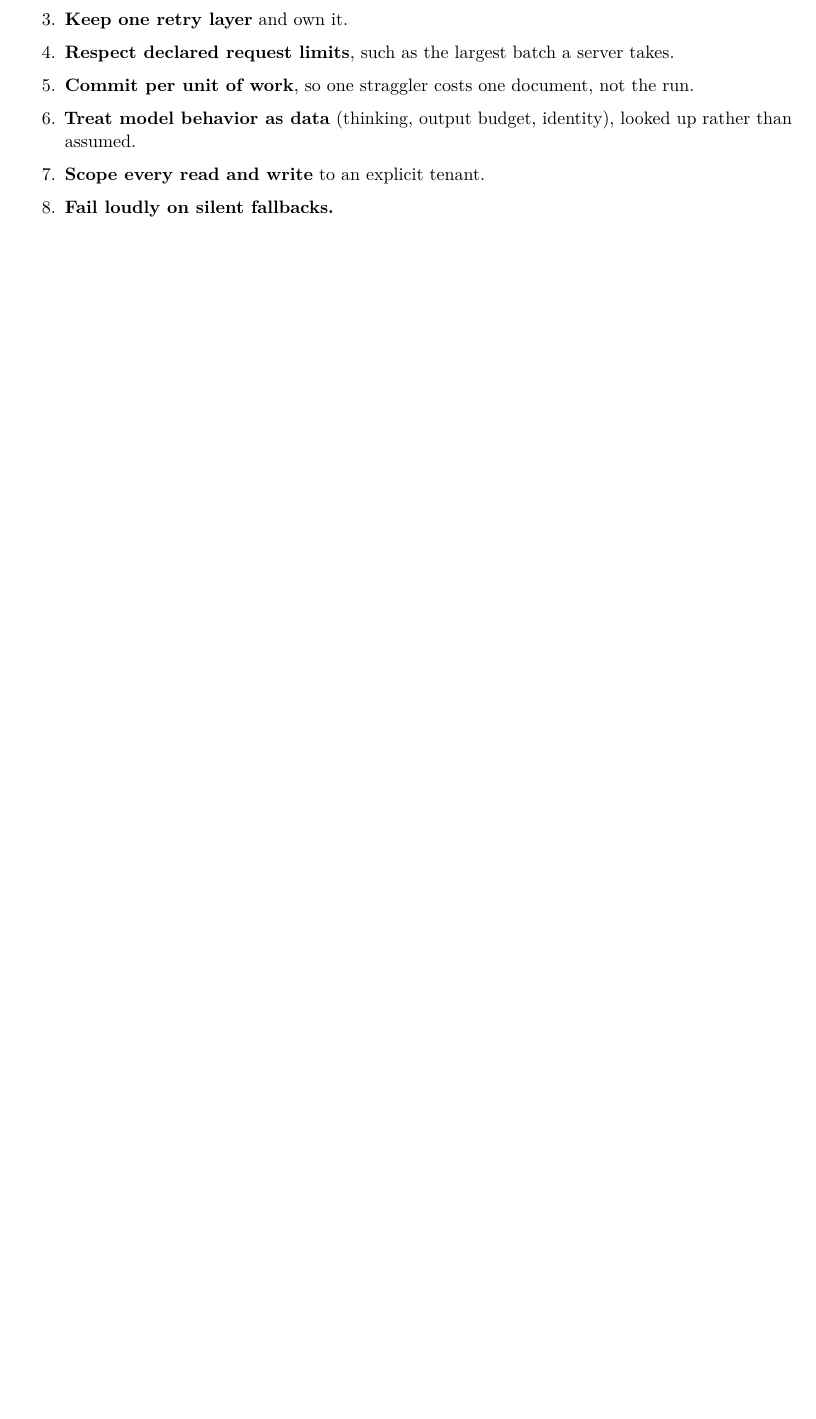
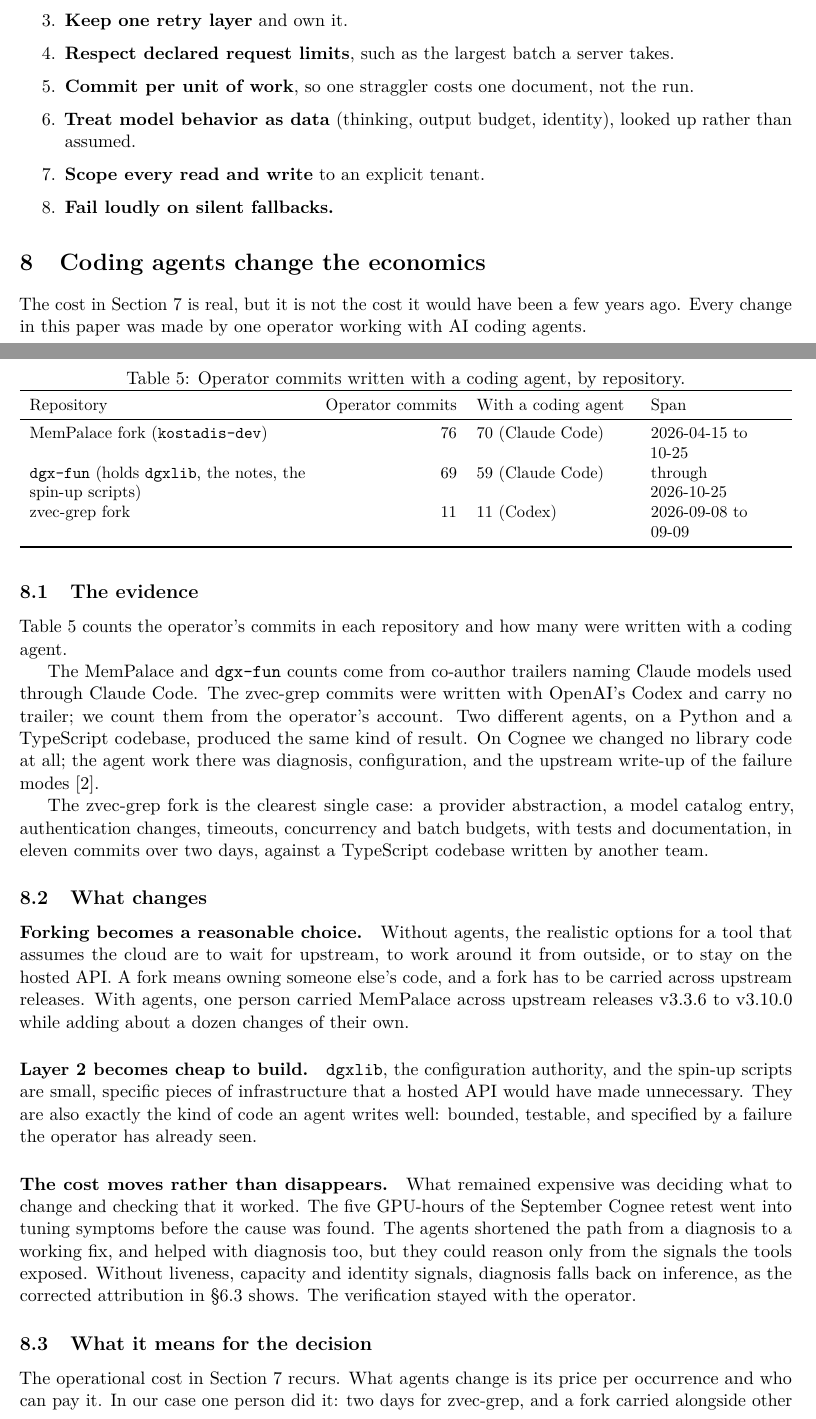
Before and after one commit to kostadis/dgx-fun, a LaTeX paper (paper-gateway/main.tex): part of page 10 of 11 before the commit and two parts of pages 10 and 11 of 13 after it, the two joined at a grey line, cut so that both start at the same text, the shorter picture padded with empty space. Compiled offline with pdfLaTeX.

Commit message:
paper-gateway: add coding agents as the economics claim
New section on how coding agents (Claude Code, Codex) made adapting and
forking the tools practical for one operator, with commit-attribution
evidence and a no-counterfactual limitation.

Co-Authored-By: Claude Opus 5.5 <noreply@anthropic.com>

```diff
--- a/paper-gateway/main.tex
+++ b/paper-gateway/main.tex
@@ -537,3 +552,67 @@ tool meant to run anywhere other than a hosted API should:
   \item \textbf{Fail loudly on silent fallbacks.}
 \end{enumerate}
 
+\section{Coding agents change the economics}
+\label{sec:agents}
+
+The cost in Section~\ref{sec:cost} is real, but it is not the cost it would have been a few years
+ago. Every change in this paper was made by one operator working with AI coding agents.
+
+\subsection{The evidence}
+
+Table~\ref{tab:agents} counts the operator's commits in each repository and how many were written
+with a coding agent.
+
+\begin{table}[t]
+\centering
+\caption{Operator commits written with a coding agent, by repository.}
+\label{tab:agents}
+\small
+\begin{tabularx}{\textwidth}{L r >{\raggedright\arraybackslash}p{0.2\textwidth}
+                             >{\raggedright\arraybackslash}p{0.17\textwidth}}
+\toprule
+Repository & Operator commits & With a coding agent & Span \\
+\midrule
+MemPalace fork (\code{kostadis-dev}) & 76 & 70 (Claude Code) & 2026-04-15 to 10-25 \\
+\code{dgx-fun} (holds \code{dgxlib}, the notes, the spin-up scripts) & 69 & 59 (Claude Code) &
+  through 2026-10-25 \\
+zvec-grep fork & 11 & 11 (Codex) & 2026-09-08 to 09-09 \\
+\bottomrule
+\end{tabularx}
+\end{table}
+
+The MemPalace and \code{dgx-fun} counts come from co-author trailers naming Claude models used
+through Claude Code. The zvec-grep commits were written with OpenAI's Codex and carry no trailer; we
+count them from the operator's account. Two different agents, on a Python and a TypeScript codebase,
+produced the same kind of result. On Cognee we changed no library code at all; the agent work there
+was diagnosis, configuration, and the upstream write-up of the failure modes~\cite{cognee3870}.
+
+The zvec-grep fork is the clearest single case: a provider abstraction, a model catalog entry,
+authentication changes, timeouts, concurrency and batch budgets, with tests and documentation, in
+eleven commits over two days, against a TypeScript codebase written by another team.
+
+\subsection{What changes}
+
+\paragraph{Forking becomes a reasonable choice.} Without agents, the realistic options for a tool
+that assumes the cloud are to wait for upstream, to work around it from outside, or to stay on the
+hosted API. A fork means owning someone else's code, and a fork has to be carried across upstream
+releases. With agents, one person carried MemPalace across upstream releases v3.3.6 to v3.10.0 while
+adding about a dozen changes of their own.
+
+\paragraph{Layer 2 becomes cheap to build.} \code{dgxlib}, the configuration authority, and the
+spin-up scripts are small, specific pieces of infrastructure that a hosted API would have made
+unnecessary. They are also exactly the kind of code an agent writes well: bounded, testable, and
+specified by a failure the operator has already seen.
+
+\paragraph{The cost moves rather than disappears.} What remained expensive was deciding what to
+change and checking that it worked. The five GPU-hours of the September Cognee retest went into
+tuning symptoms before the cause was found. The agents shortened the path from a diagnosis to a
+working fix, and helped with diagnosis too, but they could reason only from the signals the tools
+exposed. Without liveness, capacity and identity signals, diagnosis falls back on inference, as the
+corrected attribution in \S\ref{sec:liveness} shows. The verification stayed with the operator.
+
+\subsection{What it means for the decision}
+
+The operational cost in Section~\ref{sec:cost} recurs. What agents change is its price per occurrence
+and who can pay it. In our case one person did it: two days for zvec-grep, and a fork carried
+alongside other work for five months for MemPalace. That makes on-premises AI viable for operators
```
Also changed, not shown: gateway-not-platform-paper.md (+45 -6 lines), paper-gateway/main.pdf, paper-gateway/main.tex (32 more changed lines).
